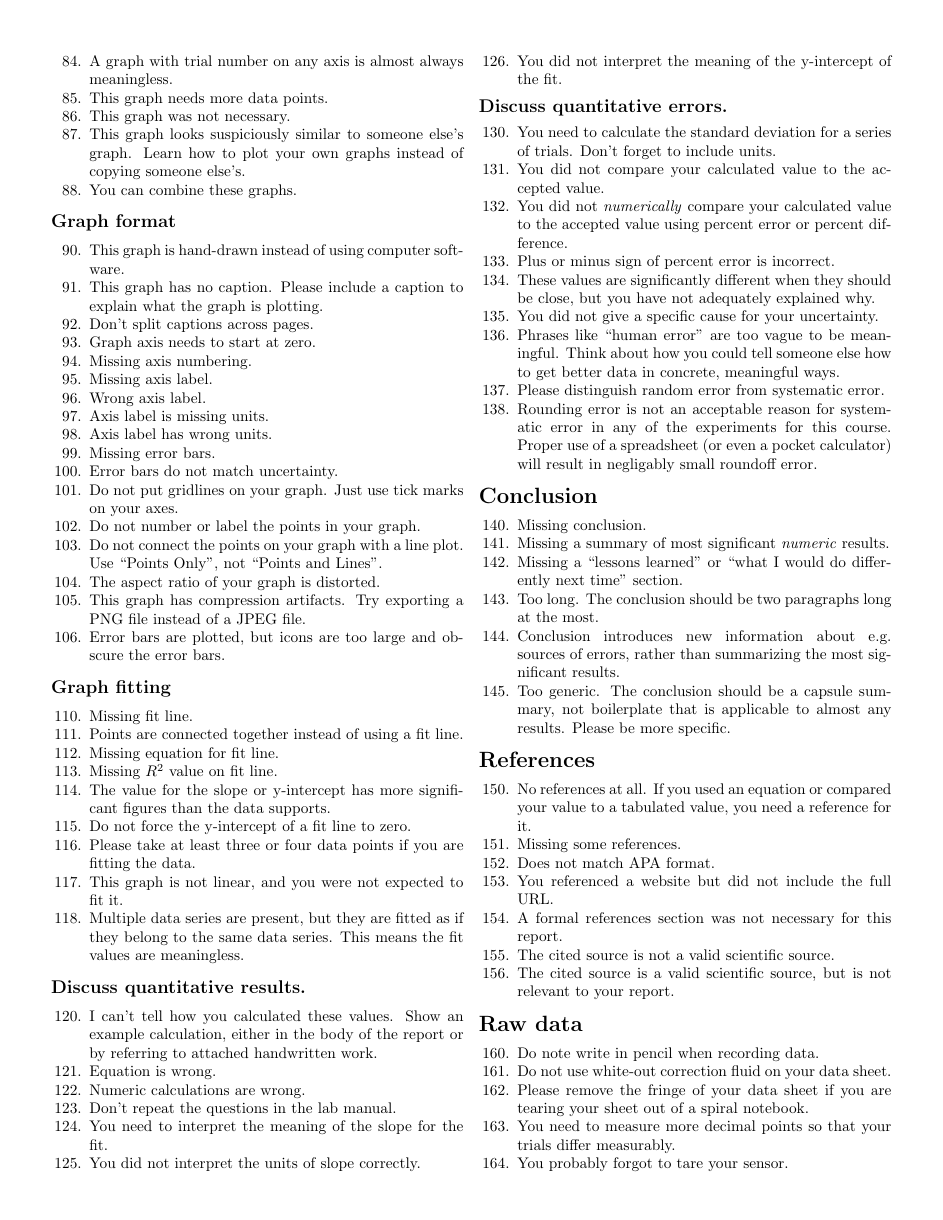
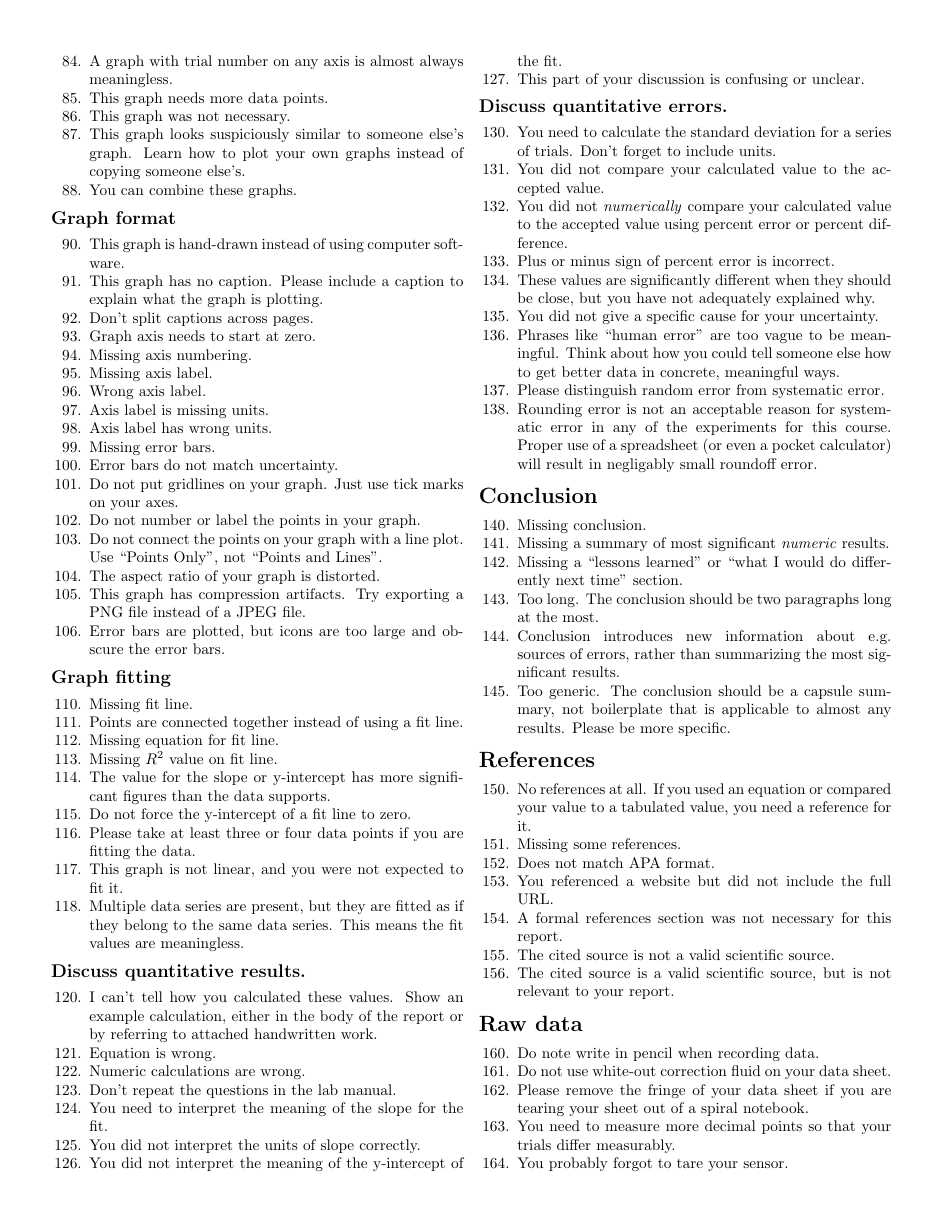
Before and after one commit to nbeaver/phys-123-error-codes, a LaTeX document (error_codes.tex): page 2 of 2. Compiled offline with pdfLaTeX.

Commit message:
A catch-all code.

```diff
--- a/error_codes.tex
+++ b/error_codes.tex
@@ -214,6 +214,7 @@
   \item You need to interpret the meaning of the slope for the fit.
   \item You did not interpret the units of slope correctly.
   \item You did not interpret the meaning of the y-intercept of the fit.
+  \item This part of your discussion is confusing or unclear.
 \end{enumerate}
 
 \subsection*{Discuss quantitative errors.}
```
